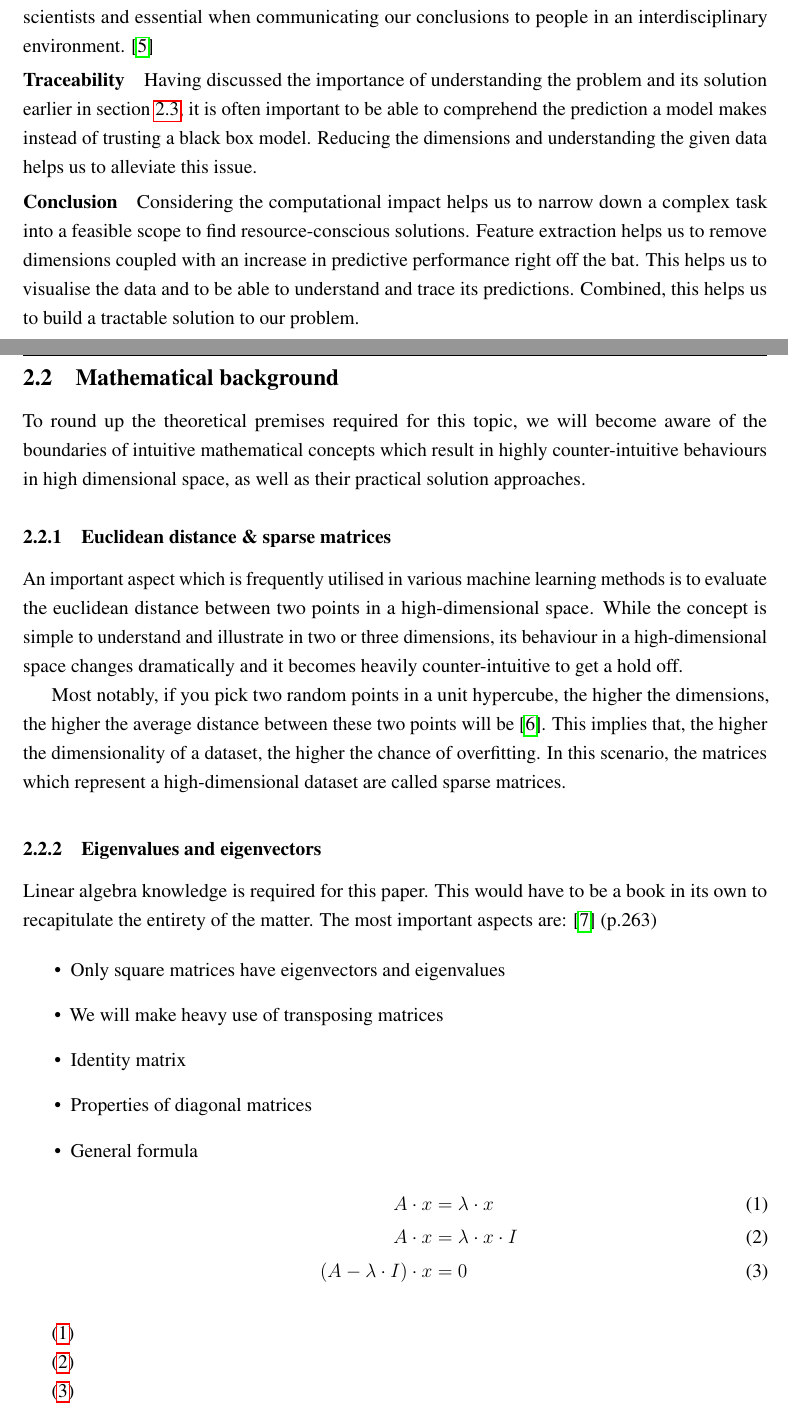
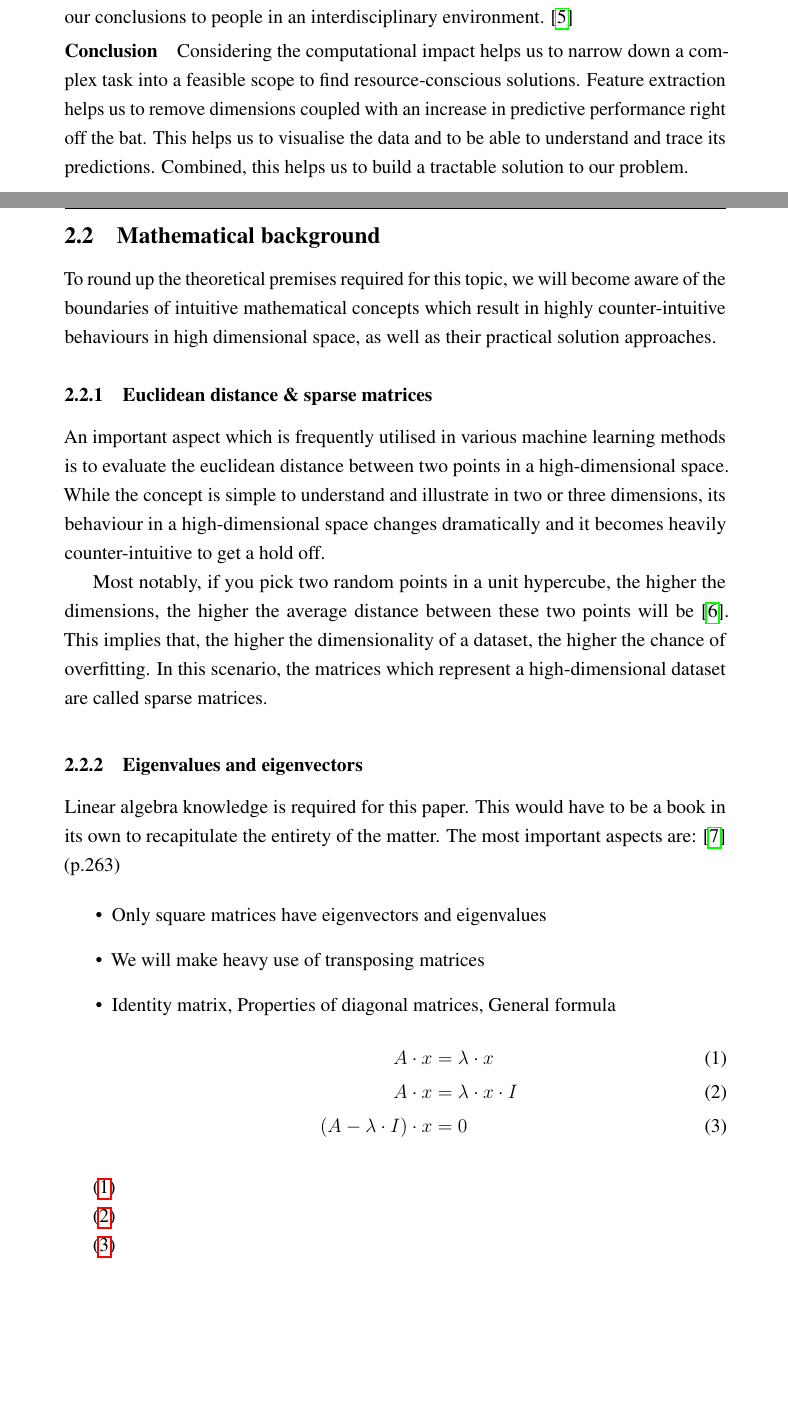
Before and after one commit to cedric-uden/Dimensionality-Reduction, a LaTeX document (report/main.tex, which reads report/source/0001-preamble_settings.tex, report/source/2100-necessity.tex, report/source/2200-maths.tex): two parts of pages 5 and 6 of 35, joined at a grey line, cut so that both start at the same text, the shorter picture padded with empty space. Compiled offline with pdfLaTeX.

Commit message:
updated the border width

```diff
--- a/report/source/0001-preamble_settings.tex
+++ b/report/source/0001-preamble_settings.tex
@@ -33,8 +33,8 @@
 \usepackage{geometry}
  \geometry{
  a4paper,
- left=24mm,
- right=24mm,
+ left=33mm,
+ right=33mm,
  top=33mm,
  bottom=33mm
  }
--- a/report/source/2100-necessity.tex
+++ b/report/source/2100-necessity.tex
@@ -24,11 +24,11 @@ Even picturing a relatively basic 4-dimensional hypercube is incredibly difficul
 Actively recalling this information is not only important for our own understanding of data. It is even more important when sharing our observations and ideas with other data scientists and essential when communicating our conclusions to people in an interdisciplinary environment. \cite{PythonMachineLearningCh5}
 \vspace{-5mm}
 
-\paragraph{Traceability}
+% \paragraph{Traceability}
 
-Having discussed the importance of understanding the problem and its solution earlier in section \ref{curseOfDimensionality}, it is often important to be able to comprehend the prediction a model makes instead of trusting a black box model.
-Reducing the dimensions and understanding the given data helps us to alleviate this issue.
-\vspace{-5mm}
+% Having discussed the importance of understanding the problem and its solution earlier in section \ref{curseOfDimensionality}, it is often important to be able to comprehend the prediction a model makes instead of trusting a black box model.
+% Reducing the dimensions and understanding the given data helps us to alleviate this issue.
+% \vspace{-5mm}
 
 \paragraph{Conclusion}
 
--- a/report/source/2200-maths.tex
+++ b/report/source/2200-maths.tex
@@ -23,9 +23,7 @@ The most important aspects are: \cite{Strang2005tn} (p.263)
 \begin{itemize}
 	\item Only square matrices have eigenvectors and eigenvalues
 	\item We will make heavy use of transposing matrices
-	\item Identity matrix
-	\item Properties of diagonal matrices
-	\item General formula
+	\item Identity matrix, Properties of diagonal matrices, General formula
 	\begin{align}
 		\label{formula:one}
 		A \cdot x &= \lambda \cdot x
```
Also changed, not shown: report/source/0020-title.tex (+2 -2 lines), report/source/2400-linear_vs_nonlinear.tex (+1 -1 lines).
